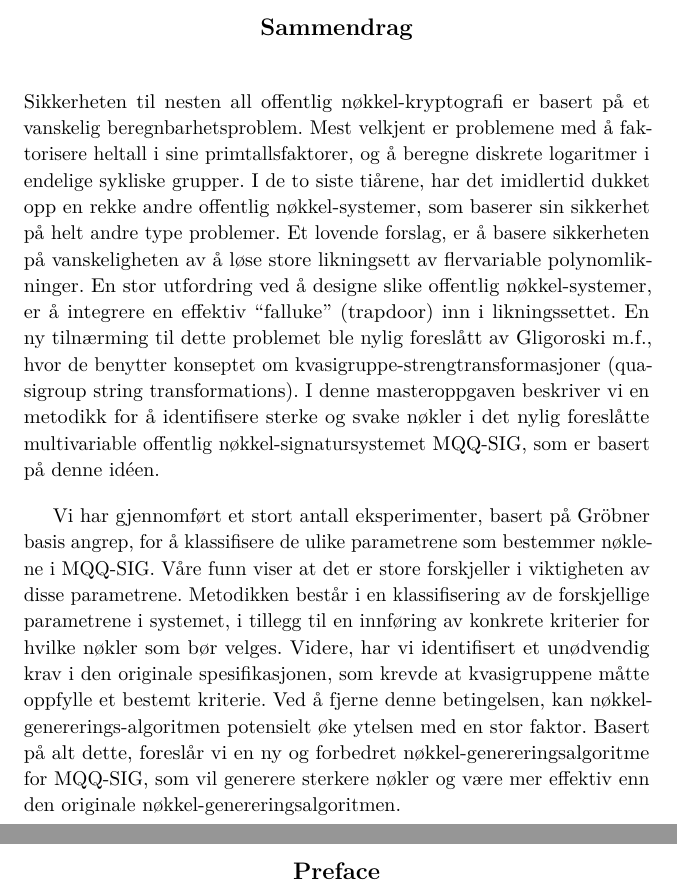
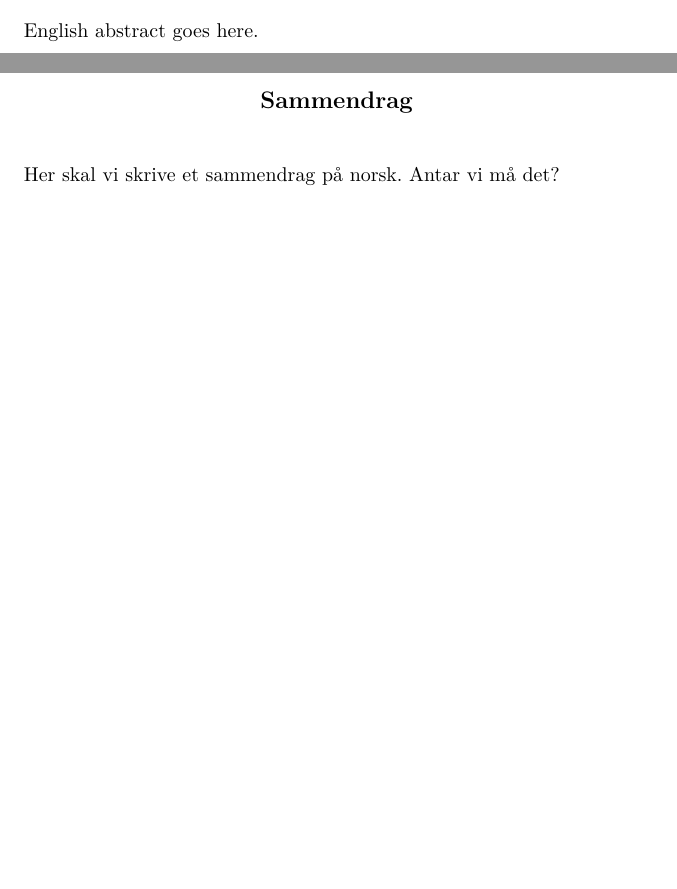
Before and after one commit to terjr/thesis, a LaTeX thesis (report/main.tex, which reads report/abstract_english.tex, report/abstract_norwegian.tex): two parts of pages 5 and 7 of 49 before the commit and two parts of pages 3 and 5 of 49 after it, joined at a grey line, cut at the place of the change, the shorter picture padded with empty space. Compiled offline with pdfLaTeX.

Commit message:
cleaned out example text from norwegian abstract, added sort of todo-text to preface and abstracts

```diff
--- a/report/abstract_english.tex
+++ b/report/abstract_english.tex
@@ -1,4 +1,4 @@
 \pagestyle{empty}
 \begin{abstract}
-\noindent
+\noindent English abstract goes here.
 \end{abstract}
--- a/report/abstract_norwegian.tex
+++ b/report/abstract_norwegian.tex
@@ -1,7 +1,5 @@
 \pagestyle{empty}
 \renewcommand{\abstractname}{Sammendrag}
 \begin{abstract}
-\noindent Sikkerheten til nesten all offentlig nøkkel-kryptografi er basert på et vanskelig beregnbarhetsproblem. Mest velkjent er problemene med å faktorisere heltall i sine primtallsfaktorer, og å beregne diskrete logaritmer i endelige sykliske grupper. I de to siste tiårene, har det imidlertid dukket opp en rekke andre offentlig nøkkel-systemer, som baserer sin sikkerhet på helt andre type problemer. Et lovende forslag, er å basere sikkerheten på vanskeligheten av å løse store likningsett av flervariable polynomlikninger. En stor utfordring ved å designe slike offentlig nøkkel-systemer, er å integrere en effektiv ``falluke'' (trapdoor) inn i likningssettet. En ny tilnærming til dette problemet ble nylig foreslått av Gligoroski m.f., hvor de benytter konseptet om kvasigruppe-strengtransformasjoner (quasigroup string transformations). I denne masteroppgaven beskriver vi en metodikk for å identifisere sterke og svake nøkler i det nylig foreslåtte multivariable offentlig nøkkel-signatursystemet MQQ-SIG, som er basert på denne idéen.
-
-Vi har gjennomført et stort antall eksperimenter, basert på Gröbner basis angrep, for å klassifisere de ulike parametrene som bestemmer nøklene i MQQ-SIG. Våre funn viser at det er store forskjeller i viktigheten av disse parametrene. Metodikken består i en klassifisering av de forskjellige parametrene i systemet, i tillegg til en innføring av konkrete kriterier for hvilke nøkler som bør velges. Videre, har vi identifisert et unødvendig krav i den originale spesifikasjonen, som krevde at kvasigruppene måtte oppfylle et bestemt kriterie. Ved å fjerne denne betingelsen, kan nøkkel-genererings-algoritmen potensielt øke ytelsen med en stor faktor. Basert på alt dette, foreslår vi en ny og forbedret nøkkel-genereringsalgoritme for MQQ-SIG, som vil generere sterkere nøkler og være mer effektiv enn den originale nøkkel-genereringsalgoritmen.
+\noindent Her skal vi skrive et sammendrag på norsk. Antar vi må det?
 \end{abstract}
```
Also changed, not shown: report/preface.tex (+1 -1 lines).
